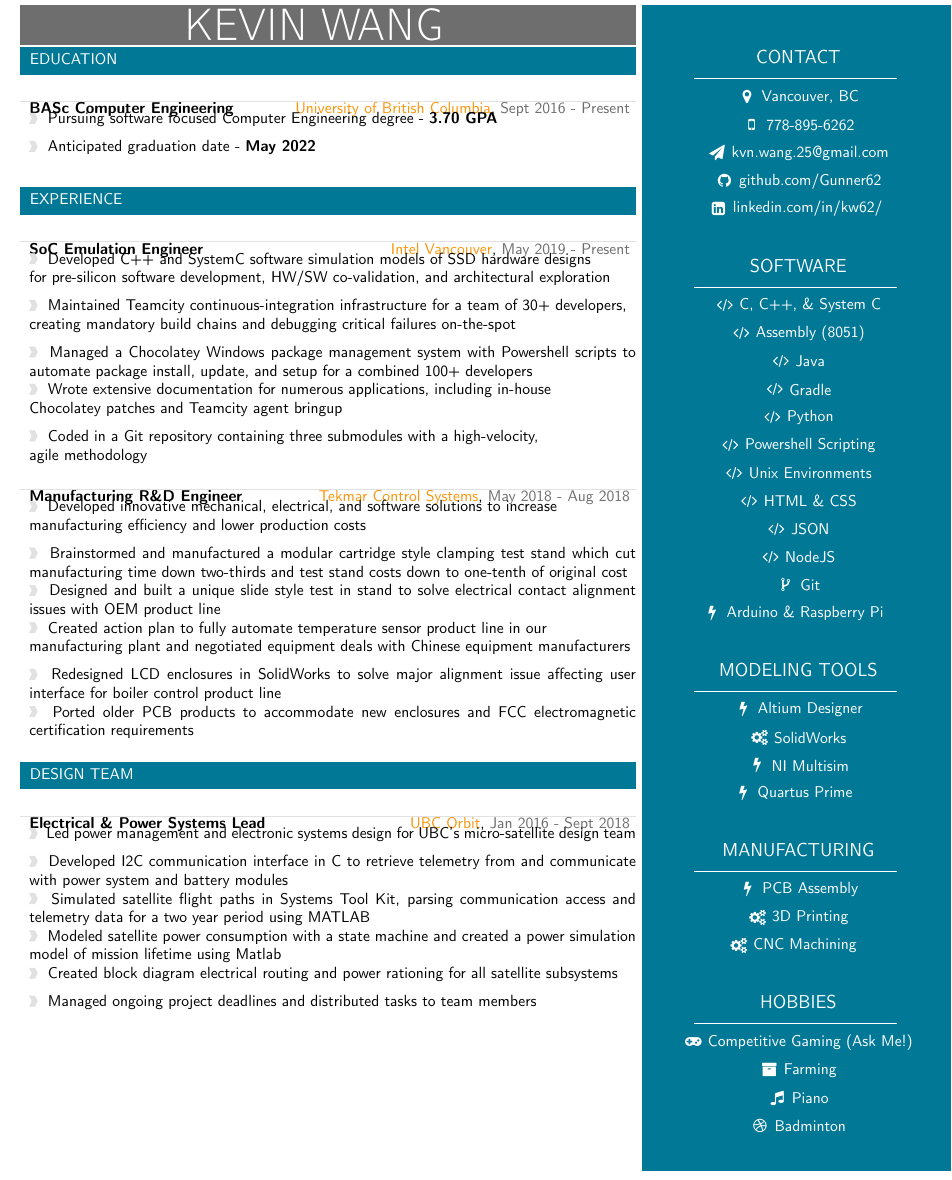
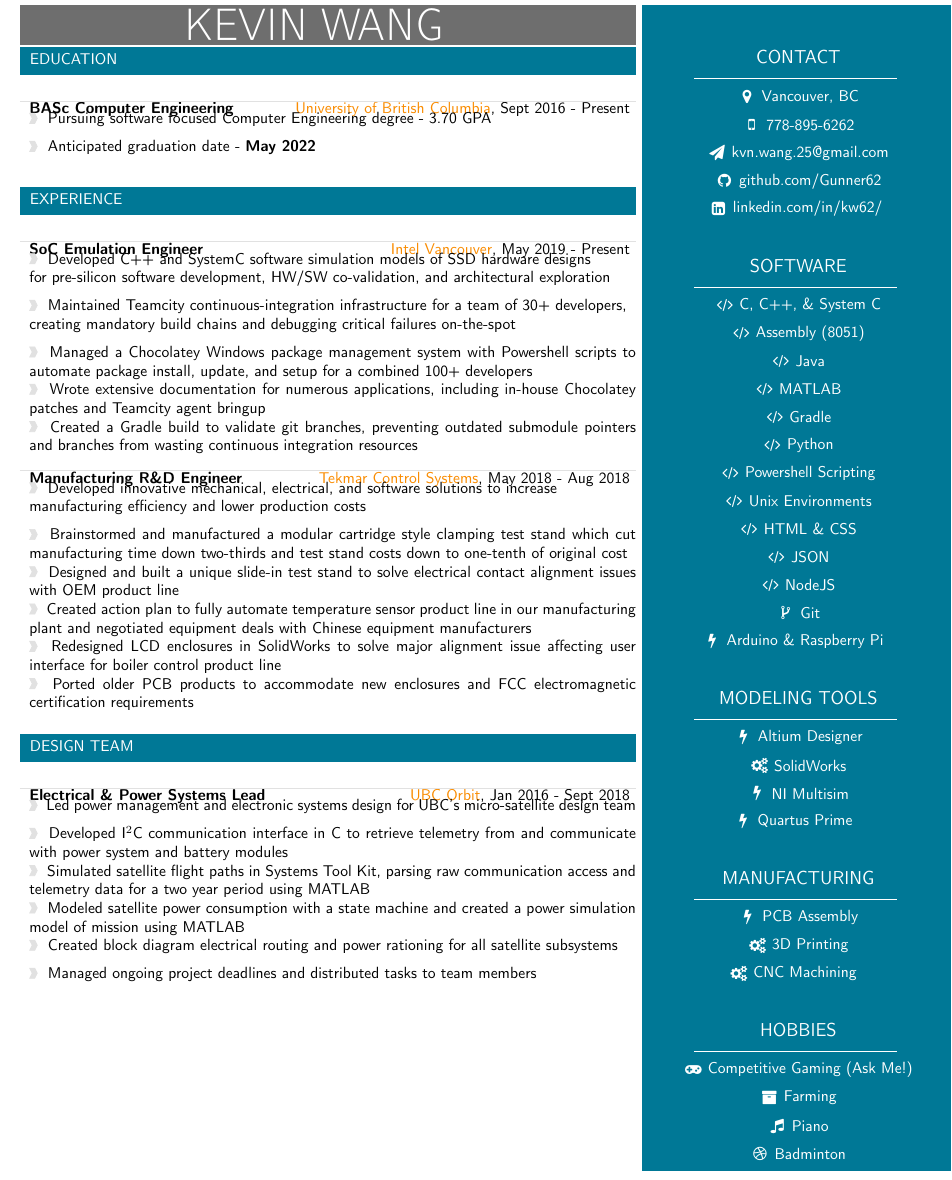
Before and after one commit to Gunner62/resume, a LaTeX CV (resume.tex): part of the page, cut so that both start at the same text. Compiled offline with pdfLaTeX; a LaTeX package or settings file that is missing is left out.

Commit message:
Changed colors slightly, and small touchups to paragraphs

```diff
--- a/resume.tex
+++ b/resume.tex
@@ -146,7 +146,7 @@
 \usepackage[hidelinks]{hyperref}
 % 250 150 10 ->
 %accent color
-\definecolor{complcol}{RGB}{250,150,10}
+\definecolor{complcol}{RGB}{250,140,0}
 
 %dark background color
 \definecolor{bgcol}{RGB}{110,110,110}
@@ -241,7 +241,7 @@
 \vspace{8pt}
 	%\begin{tabular*}{1\mpwidth}{p{0.48\mpwidth}  x{0.5\mpwidth}}
 	\begin{tabular*}{0.2\mpwidth}{p{0.4\mpwidth}  x{0.575\mpwidth}}
- 	\textcolor{black}{\textbf{#2}} & \textcolor{complcol}{#3}, \textcolor{bgcol}{#1}
+ 	\textcolor{black}{\textbf{#2}} & \textcolor{complcol}{#3}, \textcolor{black}{#1}
 
 	\end{tabular*}
 \vspace{-12pt}
@@ -259,7 +259,7 @@
 \vspace{8pt}
 	%\begin{tabular*}{1\mpwidth}{p{0.48\mpwidth}  x{0.5\mpwidth}}
 	\begin{tabular*}{0.2\mpwidth}{p{0.4\mpwidth}  x{0.575\mpwidth}}
- 	\textcolor{black}{\textbf{#2}} & \textcolor{complcol}{#3}, \textcolor{bgcol}{#1}
+ 	\textcolor{black}{\textbf{#2}} & \textcolor{complcol}{#3}, \textcolor{black}{#1}
 
 	\end{tabular*}
 \vspace{-12pt}
@@ -280,7 +280,7 @@
 {
 \vspace{8pt}
 	\begin{tabular*}{0.2\mpwidth}{p{0.4\mpwidth}  x{0.575\mpwidth}}
- 	\textcolor{black}{\textbf{#2}} & \textcolor{complcol}{#3}, \textcolor{bgcol}{#1}
+ 	\textcolor{black}{\textbf{#2}} & \textcolor{complcol}{#3}, \textcolor{black}{#1}
 
 	\end{tabular*}
 \vspace{-12pt}
@@ -424,7 +424,7 @@
 %--------------------------------------------------------------------------------------
 \cvsection{Education}
 
-\cvevent{Sept 2016 - Present}{BASc Computer Engineering}{\href{https://www.ubc.ca/about/}{University of British Columbia}}{Pursuing software focused Computer Engineering degree - \textbf{3.70 GPA}}{Anticipated graduation date - \textbf{May 2022}}
+\cvevent{Sept 2016 - Present}{BASc Computer Engineering}{\href{https://www.ubc.ca/about/}{University of British Columbia}}{Pursuing software focused Computer Engineering degree - 3.70 GPA}{Anticipated graduation date - \textbf{May 2022}}
 \vspace{12pt}
 
 
@@ -435,12 +435,12 @@
 %quantify chocolateyhours,code coverage etc.
 
 \cvIntelEvent{May 2019 - Present}{SoC Emulation Engineer}{\href{http://www.intel.com}{Intel Vancouver}}{Developed C++ and SystemC software simulation models of SSD hardware designs \\for pre-silicon software development, HW/SW co-validation,
-and architectural exploration}{Maintained Teamcity continuous-integration infrastructure for a team of 30+ developers, \\creating mandatory build chains and debugging critical failures on-the-spot}{Managed a Chocolatey Windows package management system with Powershell scripts to automate package install, update, and setup for a combined 100+ developers}{Wrote extensive documentation for numerous applications, including in-house \\Chocolatey patches and Teamcity agent bringup}{Coded in a Git repository containing three submodules with a high-velocity,\\agile methodology}
+and architectural exploration}{Maintained Teamcity continuous-integration infrastructure for a team of 30+ developers, \\creating mandatory build chains and debugging critical failures on-the-spot}{Managed a Chocolatey Windows package management system with Powershell scripts to automate package install, update, and setup for a combined 100+ developers}{Wrote extensive documentation for numerous applications, including in-house Chocolatey patches and Teamcity agent bringup}{Created a Gradle build to validate git branches, preventing outdated submodule pointers and branches from wasting continuous integration resources}
 %just mention pr system, mention ssd controllers in first line, 20-30 devs
 %choco ~100 people
 %talk aobut documentation loosely follow agile ticket dashboard, jira/crucible/whatever Team followed an agile methodology using tools such as Jira, crucible and Atlassian documentation tools ~~
 %wrote releasse documentation and instructional wikis for chocolatey packages ~~add to choco lineF
-\cvbigevent{May 2018 - Aug 2018}{Manufacturing R\&D Engineer}{\href{http://www.tekmarcontrols.com/}{Tekmar Control Systems}}{Developed innovative mechanical, electrical, and software solutions to increase \\ manufacturing efficiency and lower production costs}{Brainstormed and manufactured a modular cartridge style clamping test stand which cut manufacturing time down two-thirds and test stand costs down to one-tenth of original cost}{Designed and built a unique slide style test in stand to solve electrical contact alignment issues with OEM product line}{Created action plan to fully automate temperature sensor product line in our \\manufacturing plant and negotiated equipment deals with Chinese equipment manufacturers}{Redesigned LCD enclosures in SolidWorks to solve major alignment issue affecting user interface for boiler control product line}{Ported older PCB products to accommodate new enclosures and FCC electromagnetic certification requirements}
+\cvbigevent{May 2018 - Aug 2018}{Manufacturing R\&D Engineer}{\href{http://www.tekmarcontrols.com/}{Tekmar Control Systems}}{Developed innovative mechanical, electrical, and software solutions to increase \\manufacturing efficiency and lower production costs}{Brainstormed and manufactured a modular cartridge style clamping test stand which cut manufacturing time down two-thirds and test stand costs down to one-tenth of original cost}{Designed and built a unique slide-in test stand to solve electrical contact alignment issues with OEM product line}{Created action plan to fully automate temperature sensor product line in our manufacturing plant and negotiated equipment deals with Chinese equipment manufacturers}{Redesigned LCD enclosures in SolidWorks to solve major alignment issue affecting user interface for boiler control product line}{Ported older PCB products to accommodate new enclosures and FCC electromagnetic certification requirements}
 
 %\textcolor{softcol}{\hrule}
 
@@ -463,7 +463,7 @@ and architectural exploration}{Maintained Teamcity continuous-integration infras
 
 %\cvjacketevent{Sept 2017 - April 2018}{Wayfinder Smart Jacket}{\href{https://github.com/Gunner62/GPS-Jacket-Project}{Capstone Project}}{Brainstormed, prototyped, and designed a functional smart jacket for Vancouver cyclists}{Provided hands free navigation through vibration in either arm using Google Maps API}{Created a hands-free LED signalling system for low visibility conditions triggered by specific hand signals}{Prototyped android app to set routes with Google Maps and activate turn signals over Bluetooth using MIT App Inventor}{Recognized as one of the best engineering projects at Design and Innovation Day at UBC}
 
-\cvbigevent{Jan 2016 - Sept 2018}{Electrical \& Power Systems Lead}{\href{https://www.ubcorbit.com/}{UBC Orbit}}{Led power management and electronic systems design for UBC's micro-satellite design team}{Developed I2C communication interface in C to retrieve telemetry from and communicate with power system and battery modules}{Simulated satellite flight paths in Systems Tool Kit, parsing communication access and telemetry data for a two year period using MATLAB}{Modeled satellite power consumption with a state machine and created a power simulation model of mission lifetime using Matlab}{Created block diagram electrical routing and power rationing for all satellite subsystems}{Managed ongoing project deadlines and distributed tasks to team members}
+\cvbigevent{Jan 2016 - Sept 2018}{Electrical \& Power Systems Lead}{\href{https://www.ubcorbit.com/}{UBC Orbit}}{Led power management and electronic systems design for UBC's micro-satellite design team}{Developed I$^2$C communication interface in C to retrieve telemetry from and communicate with power system and battery modules}{Simulated satellite flight paths in Systems Tool Kit, parsing raw communication access and telemetry data for a two year period using MATLAB}{Modeled satellite power consumption with a state machine and created a power simulation model of mission using MATLAB}{Created block diagram electrical routing and power rationing for all satellite subsystems}{Managed ongoing project deadlines and distributed tasks to team members}
 
 
 
@@ -513,6 +513,7 @@ and architectural exploration}{Maintained Teamcity continuous-integration infras
 \icontext{Code}{12}{C, C++, \& System C}{white}\\[6pt]
 \icontext{Code}{12}{Assembly (8051)}{white}\\[6pt]
 \icontext{Code}{12}{Java}{white} \\[6pt]
+\icontext{Code}{12}{MATLAB}{white}\\[6pt]
 \icontext{Code}{12}{Gradle}{white} \\[6pt]
 \icontext{Code}{12}{Python}{white}\\[6pt]
 \icontext{Code}{12}{Powershell Scripting}{white}\\[6pt]
```
Also changed, not shown: resume08082019.pdf (deleted), resume08112019.pdf (added).
